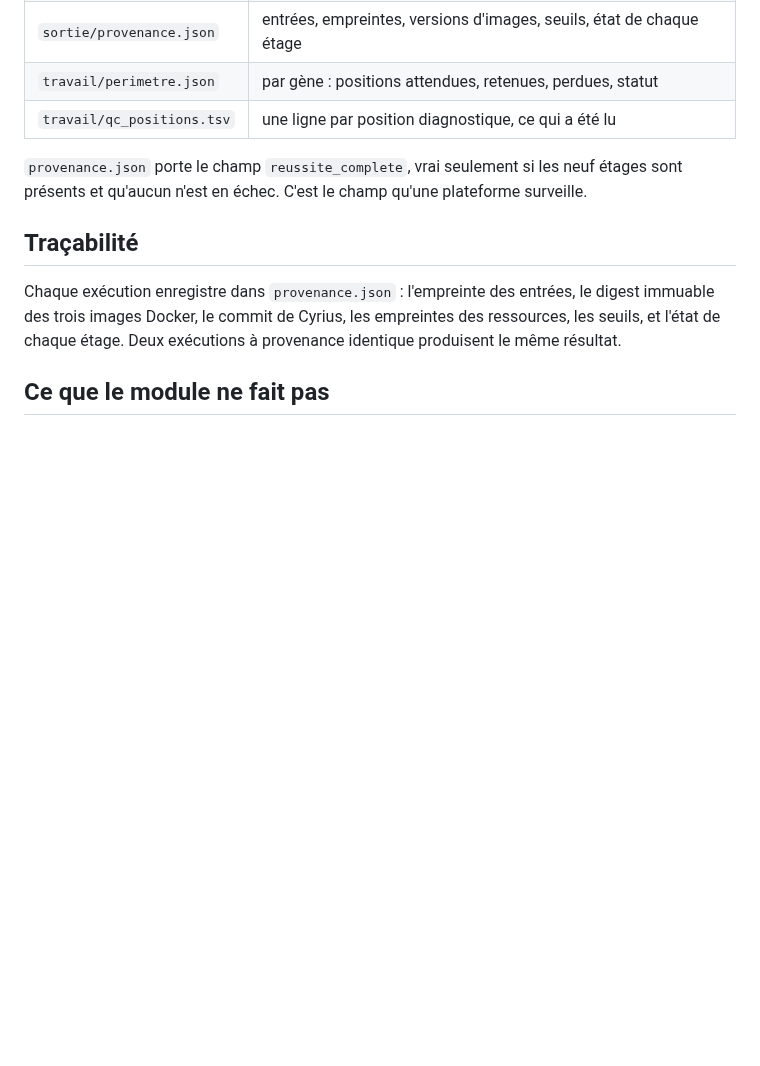
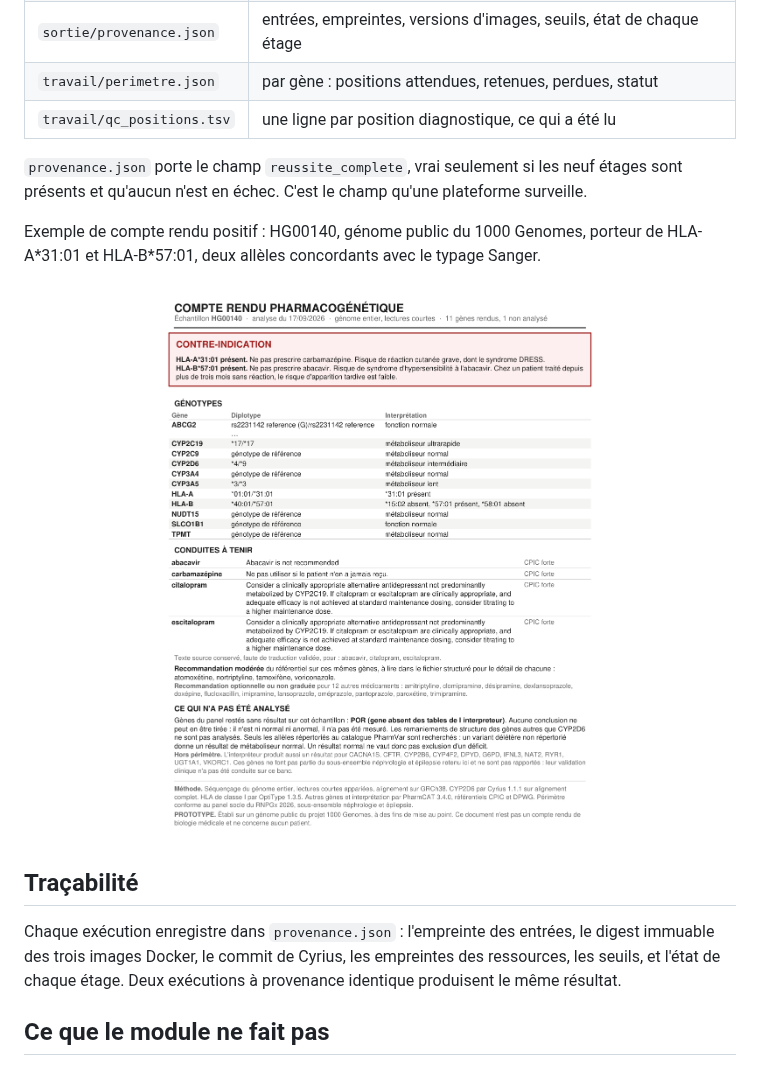
Before and after one commit to victormar1/pgx-genome, a Markdown page: README.md, the part around one of its changes. GitHub-like rendering; pictures changed too: doc/figures/exemple_cr_HG00140.png (added); blank space fills up the shorter version.

Commit message:
README : flux de fichiers et exemple de compte rendu positif (HG00140)
Co-Authored-By: Claude Opus 5.5 <noreply@anthropic.com>

```diff
--- a/README.md
+++ b/README.md
@@ -210,6 +214,11 @@ autre assemblage, un alignement sans index lisible.
 étages sont présents et qu'aucun n'est en échec. C'est le champ qu'une plateforme
 surveille.
 
+Exemple de compte rendu positif : HG00140, génome public du 1000 Genomes, porteur de
+HLA-A\*31:01 et HLA-B\*57:01, deux allèles concordants avec le typage Sanger.
+
+<p align="center"><img src="doc/figures/exemple_cr_HG00140.png" alt="Compte rendu de HG00140 : contre-indication carbamazépine (HLA-A*31:01) et abacavir (HLA-B*57:01), génotypes des onze gènes rendus, conduites à tenir" width="620"></p>
+
 ## Traçabilité
 
 Chaque exécution enregistre dans `provenance.json` : l'empreinte des entrées, le
```
Also changed, not shown: other parts of README.md (+4 -0 lines), 1 other file.
